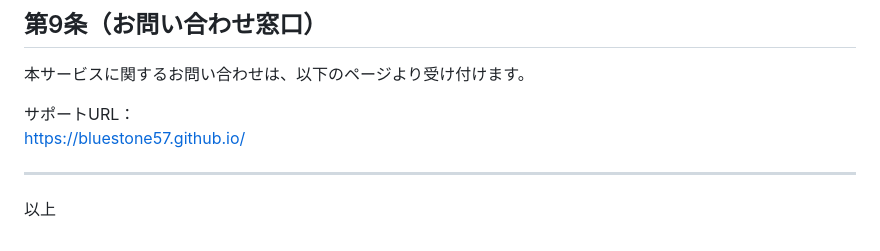
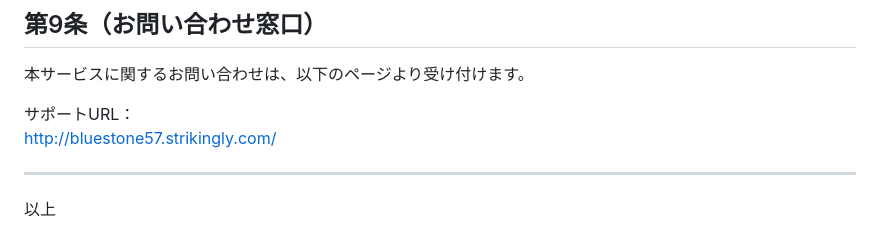
Before and after one commit to BlueStone57/terms, a Markdown page: index.md, the part around the change. Drawn GitHub-style.

```diff
--- a/index.md
+++ b/index.md
@@ -73,7 +73,7 @@ https://bluestone57.github.io/privacy_policy/
 本サービスに関するお問い合わせは、以下のページより受け付けます。
 
 サポートURL：
-https://bluestone57.github.io/
+http://bluestone57.strikingly.com/
 
 ---
 
```
